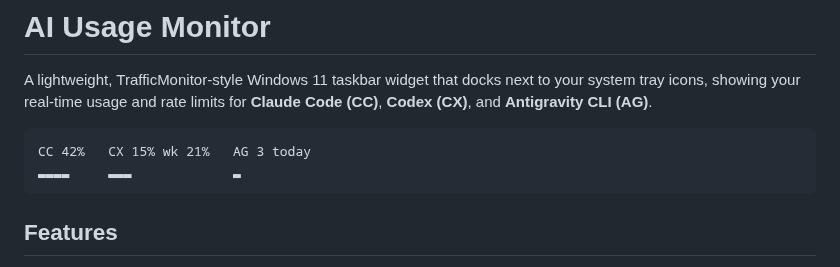
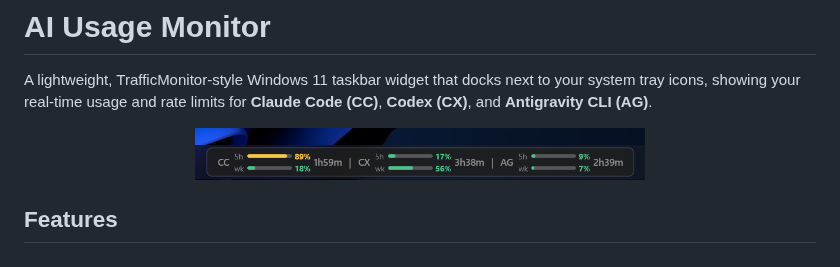
Before and after one commit to siusunhub/aiusagemonitor, a Markdown page: README.md, the part around the change. Rendered like a GitHub page; pictures changed too: assets/aiusagemonitorsample.png (added).

Commit message:
docs: add preview screenshot to README

````diff
--- a/README.md
+++ b/README.md
@@ -2,10 +2,10 @@
 
 A lightweight, TrafficMonitor-style Windows 11 taskbar widget that docks next to your system tray icons, showing your real-time usage and rate limits for **Claude Code (CC)**, **Codex (CX)**, and **Antigravity CLI (AG)**.
 
-```text
-CC 42%   CX 15% wk 21%   AG 3 today
-▂▂▂▂     ▂▂▂             ▂
-```
+<p align="center">
+  <img src="assets/aiusagemonitorsample.png" alt="AI Usage Monitor Screenshot" width="450">
+</p>
+
 
 ## Features
 
````
